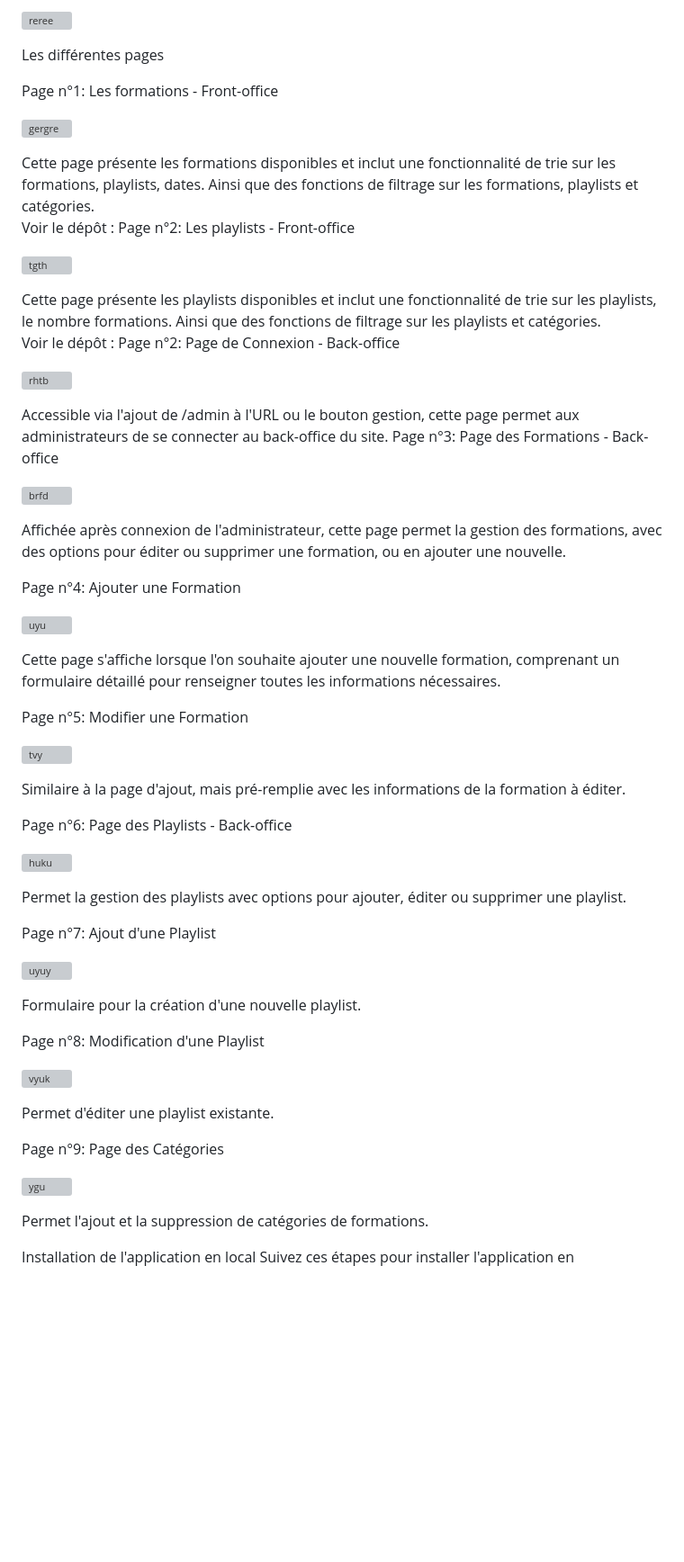
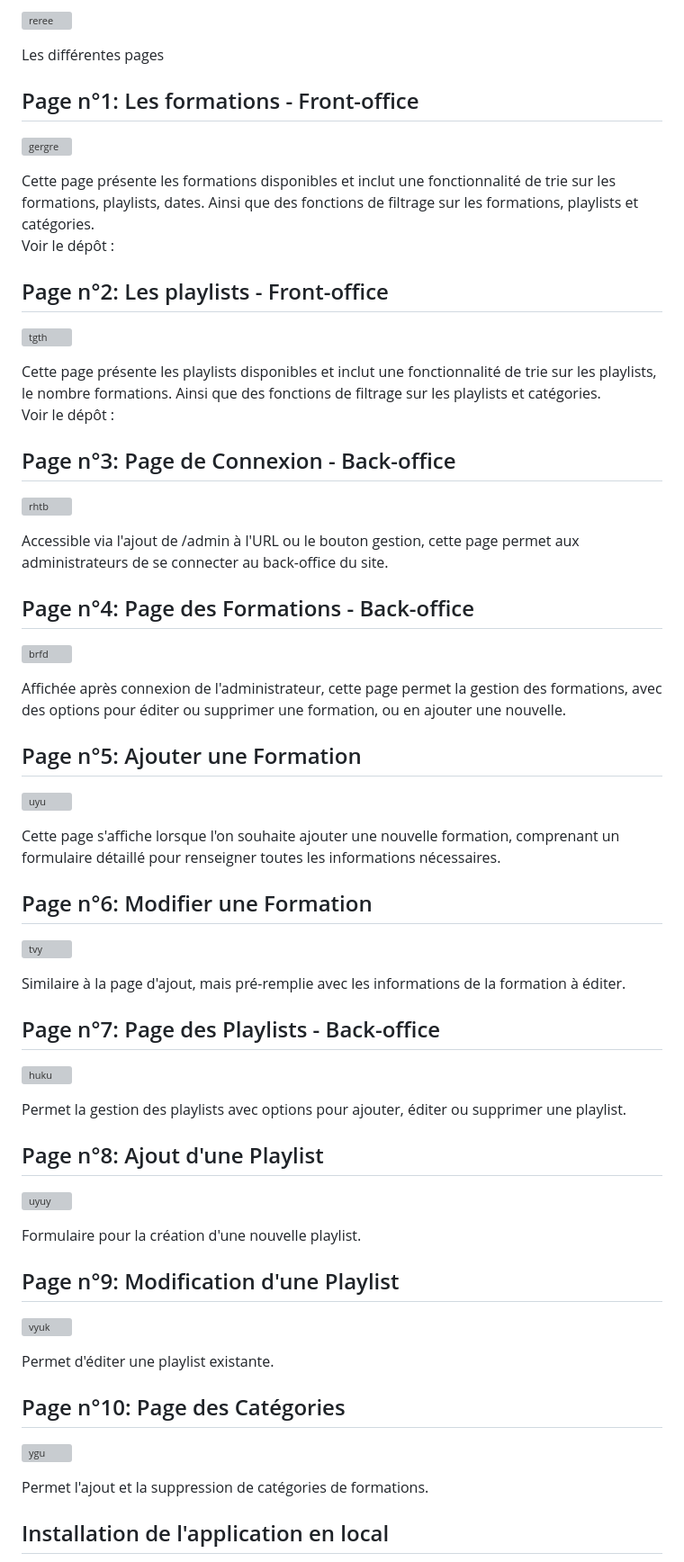
Before and after one commit to Codeuraxe/AppGestion, a Markdown page: README.md, the part around the change printed below. Shown: that part at 90% size. Drawn GitHub-style; blank space fills up the shorter version; grey boxes are pictures that could not be loaded.

```diff
--- a/README.md
+++ b/README.md
@@ -15,7 +15,7 @@ Fonctionnalités ajoutées
 
 Les différentes pages
 
-Page n°1: Les formations - Front-office
+## Page n°1: Les formations - Front-office
 
 ![gergre](https://github.com/Codeuraxe/Kanban2/assets/115351194/f80f8fd3-8af4-45f3-8c1e-7a878d48c678)
 
@@ -23,63 +23,64 @@ Page n°1: Les formations - Front-office
 Cette page présente les formations disponibles et inclut une fonctionnalité de trie sur les formations, playlists, dates.
 Ainsi que des fonctions de filtrage sur les formations, playlists et catégories.
 Voir le dépôt :
-Page n°2: Les playlists - Front-office
+## Page n°2: Les playlists - Front-office
 
 ![tgth](https://github.com/Codeuraxe/Kanban2/assets/115351194/14701fbc-af30-4ed5-a02f-9ef974310d11)
 
 
 Cette page présente les playlists disponibles et inclut une fonctionnalité de trie sur les playlists, le nombre formations. Ainsi que des fonctions de filtrage sur les playlists et catégories.
 Voir le dépôt :
-Page n°2: Page de Connexion - Back-office
+## Page n°3: Page de Connexion - Back-office
 
 ![rhtb](https://github.com/Codeuraxe/Kanban2/assets/115351194/6e9ed767-176c-436a-b59a-586e888e714b)
 
 Accessible via l'ajout de /admin à l'URL ou le bouton gestion, cette page permet aux administrateurs de se connecter au back-office du site.
-Page n°3: Page des Formations - Back-office
+## Page n°4: Page des Formations - Back-office
 
 ![brfd](https://github.com/Codeuraxe/Kanban2/assets/115351194/4d196298-3f89-4aa9-8283-13907c6bbf34)
 
 
 Affichée après connexion de l'administrateur, cette page permet la gestion des formations, avec des options pour éditer ou supprimer une formation, ou en ajouter une nouvelle.
 
-Page n°4: Ajouter une Formation
+## Page n°5: Ajouter une Formation
 
 ![uyu](https://github.com/Codeuraxe/Kanban2/assets/115351194/9bbba977-28a1-48b8-949a-fcd30e13ebc1)
 
 
 Cette page s'affiche lorsque l'on souhaite ajouter une nouvelle formation, comprenant un formulaire détaillé pour renseigner toutes les informations nécessaires.
 
-Page n°5: Modifier une Formation
+## Page n°6: Modifier une Formation
 
 ![tvy](https://github.com/Codeuraxe/Kanban2/assets/115351194/714fbd98-89fb-4ee7-abb7-519a67f72432)
 
 Similaire à la page d'ajout, mais pré-remplie avec les informations de la formation à éditer.
 
-Page n°6: Page des Playlists - Back-office
+## Page n°7: Page des Playlists - Back-office
 
 ![huku](https://github.com/Codeuraxe/Kanban2/assets/115351194/5cd1d06c-2324-40ff-aad8-5600332c96e0)
 
 Permet la gestion des playlists avec options pour ajouter, éditer ou supprimer une playlist.
 
-Page n°7: Ajout d'une Playlist
+## Page n°8: Ajout d'une Playlist
 
 ![uyuy](https://github.com/Codeuraxe/Kanban2/assets/115351194/ee562adb-8e68-4b0a-a1c7-e08861fdc38f)
 
 Formulaire pour la création d'une nouvelle playlist.
 
-Page n°8: Modification d'une Playlist
+## Page n°9: Modification d'une Playlist
 
 ![vyuk](https://github.com/Codeuraxe/Kanban2/assets/115351194/3f07f194-3dcb-4b7e-9321-7e731574c4dc)
 
 Permet d'éditer une playlist existante.
 
-Page n°9: Page des Catégories
+## Page n°10: Page des Catégories
 
 ![ygu](https://github.com/Codeuraxe/Kanban2/assets/115351194/150c8089-a75b-4309-8fa0-21a272f4bc15)
 
 Permet l'ajout et la suppression de catégories de formations.
 
-Installation de l'application en local
+## Installation de l'application en local
+
 Suivez ces étapes pour installer l'application en environnement local :
 Assurez-vous que Composer, Git, et Wamserver (ou un équivalent) sont installés sur votre machine.
 Téléchargez le code depuis le dépôt GitHub et dézippez-le dans le dossier www de Wampserver (ou un dossier équivalent), puis renommez le dossier en "mediatekformation".
```
Also changed, not shown: other parts of README.md (+2 -2 lines).
